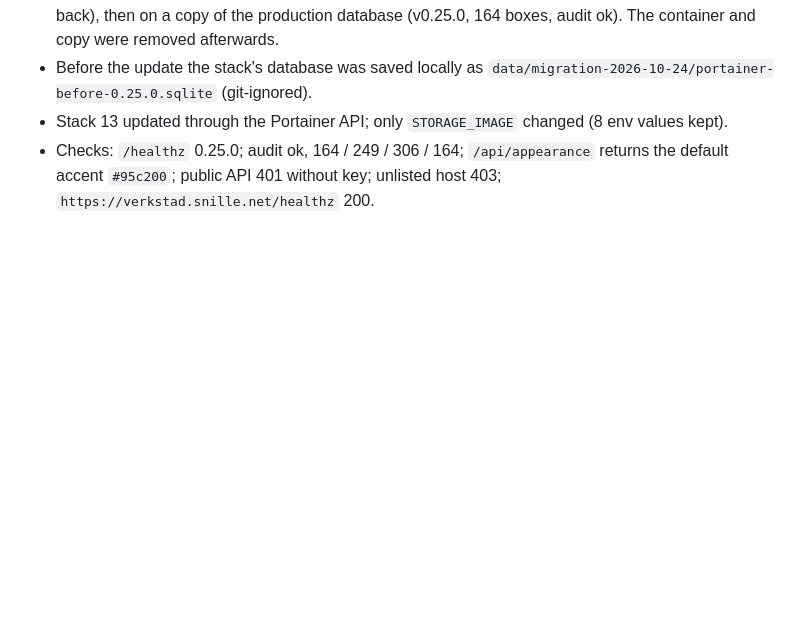
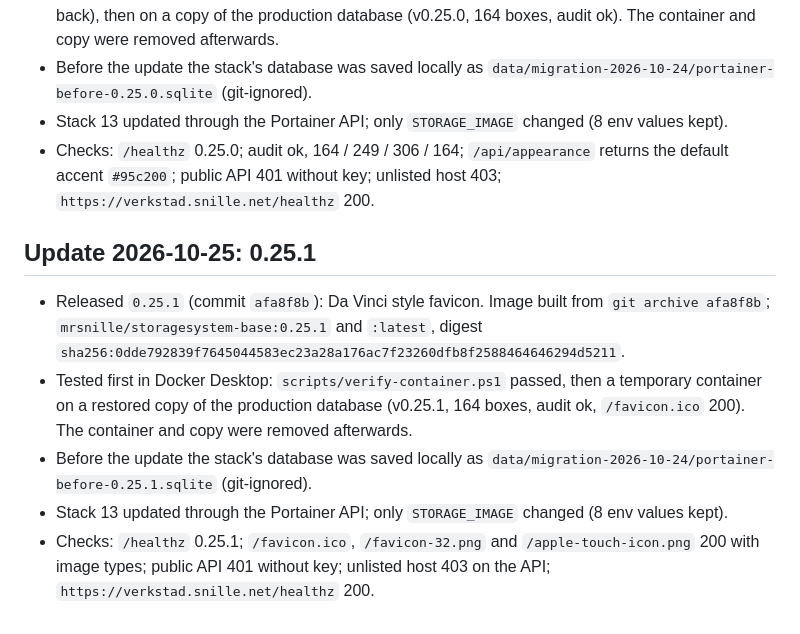
Before and after one commit to Snille/storagesystem-base, a Markdown page: docs/PORTAINER-MIGRATION.md, the part around the change. Drawn GitHub-style; blank space fills up the shorter version.

Commit message:
Record the 0.25.1 update of the Portainer stack
Co-Authored-By: Claude Opus 5.5 <noreply@anthropic.com>

```diff
--- a/docs/PORTAINER-MIGRATION.md
+++ b/docs/PORTAINER-MIGRATION.md
@@ -233,3 +233,18 @@ a safety backup of the replaced database in the volume.
 - Checks: `/healthz` 0.25.0; audit ok, 164 / 249 / 306 / 164; `/api/appearance` returns the default
   accent `#95c200`; public API 401 without key; unlisted host 403;
   `https://verkstad.snille.net/healthz` 200.
+
+## Update 2026-10-25: 0.25.1
+
+- Released `0.25.1` (commit `afa8f8b`): Da Vinci style favicon. Image built from
+  `git archive afa8f8b`; `mrsnille/storagesystem-base:0.25.1` and `:latest`,
+  digest `sha256:0dde792839f7645044583ec23a28a176ac7f23260dfb8f2588464646294d5211`.
+- Tested first in Docker Desktop: `scripts/verify-container.ps1` passed, then a temporary container
+  on a restored copy of the production database (v0.25.1, 164 boxes, audit ok, `/favicon.ico` 200).
+  The container and copy were removed afterwards.
+- Before the update the stack's database was saved locally as
+  `data/migration-2026-10-24/portainer-before-0.25.1.sqlite` (git-ignored).
+- Stack 13 updated through the Portainer API; only `STORAGE_IMAGE` changed (8 env values kept).
+- Checks: `/healthz` 0.25.1; `/favicon.ico`, `/favicon-32.png` and `/apple-touch-icon.png` 200 with
+  image types; public API 401 without key; unlisted host 403 on the API;
+  `https://verkstad.snille.net/healthz` 200.
```
